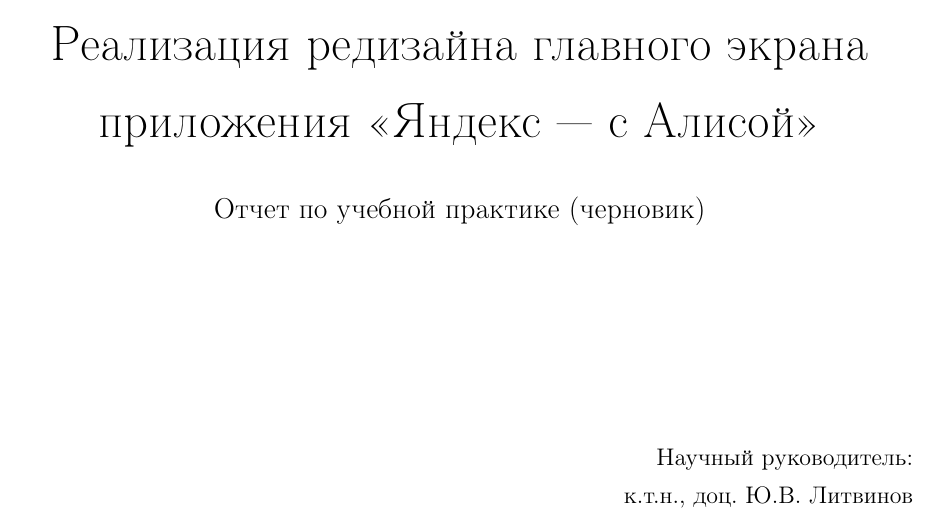
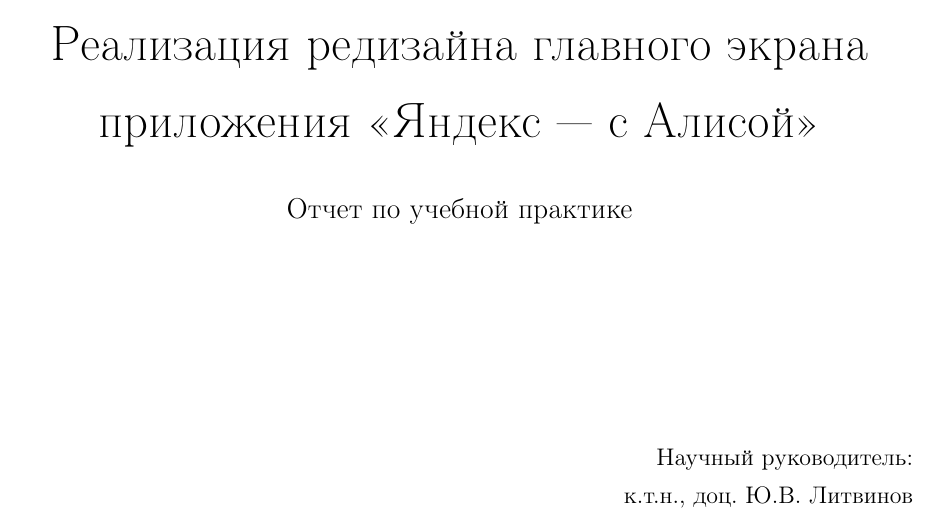
Before and after one commit to glushen/report-2019-bender, a LaTeX document (report.tex, which reads 1-title-page.tex): part of page 1 of 9, cut so that both start at the same text. Compiled offline with pdfLaTeX; a LaTeX package or settings file that is missing is left out.

Commit message:
Unmark document as draft

```diff
--- a/1-title-page.tex
+++ b/1-title-page.tex
@@ -10,7 +10,7 @@
 \huge Реализация редизайна главного экрана
 приложения «Яндекс — с Алисой» \\[0.6cm]
 
-\large Отчет по учебной практике (черновик)\\[3.7cm]
+\large Отчет по учебной практике \\[3.7cm]
 
 \end{center}
 
```
